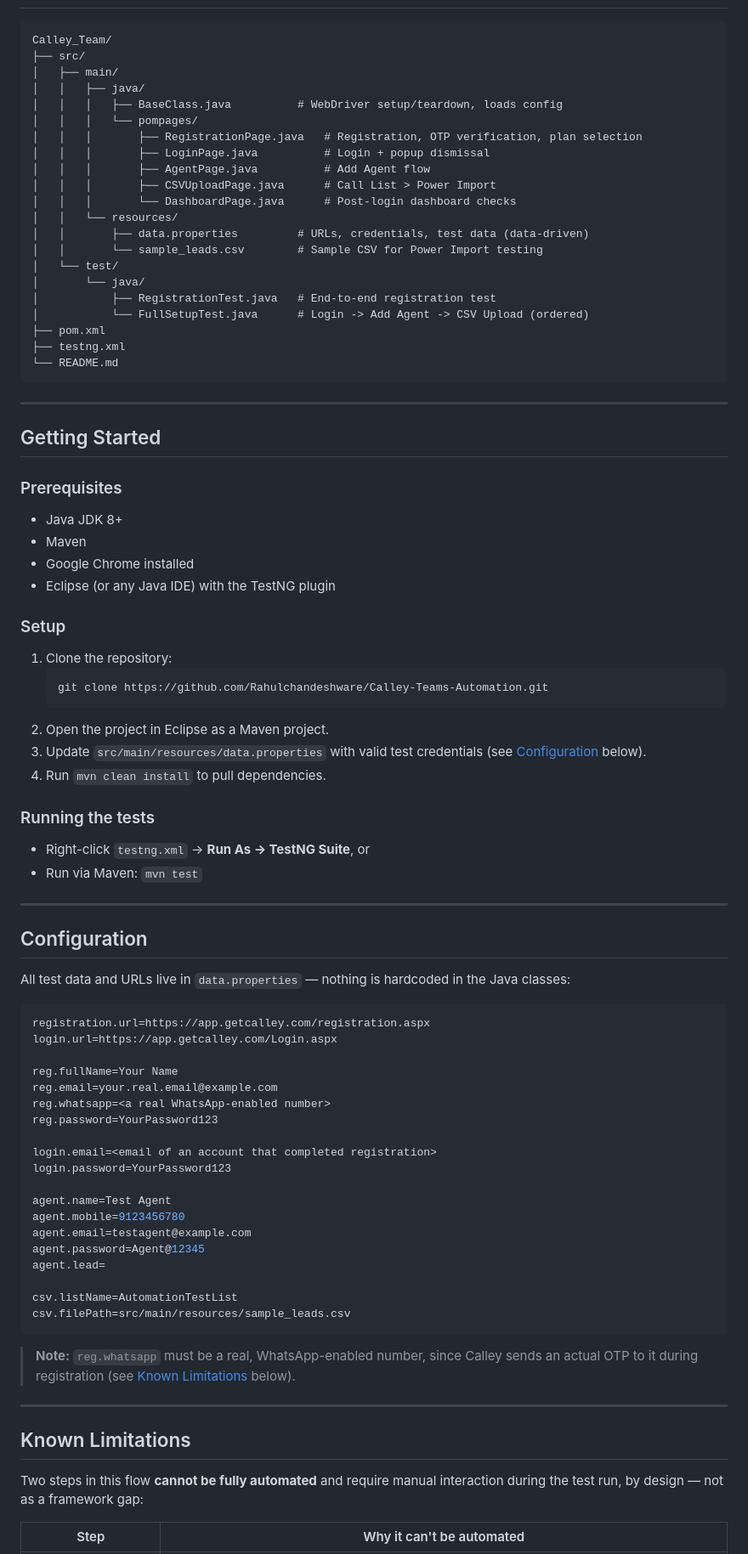
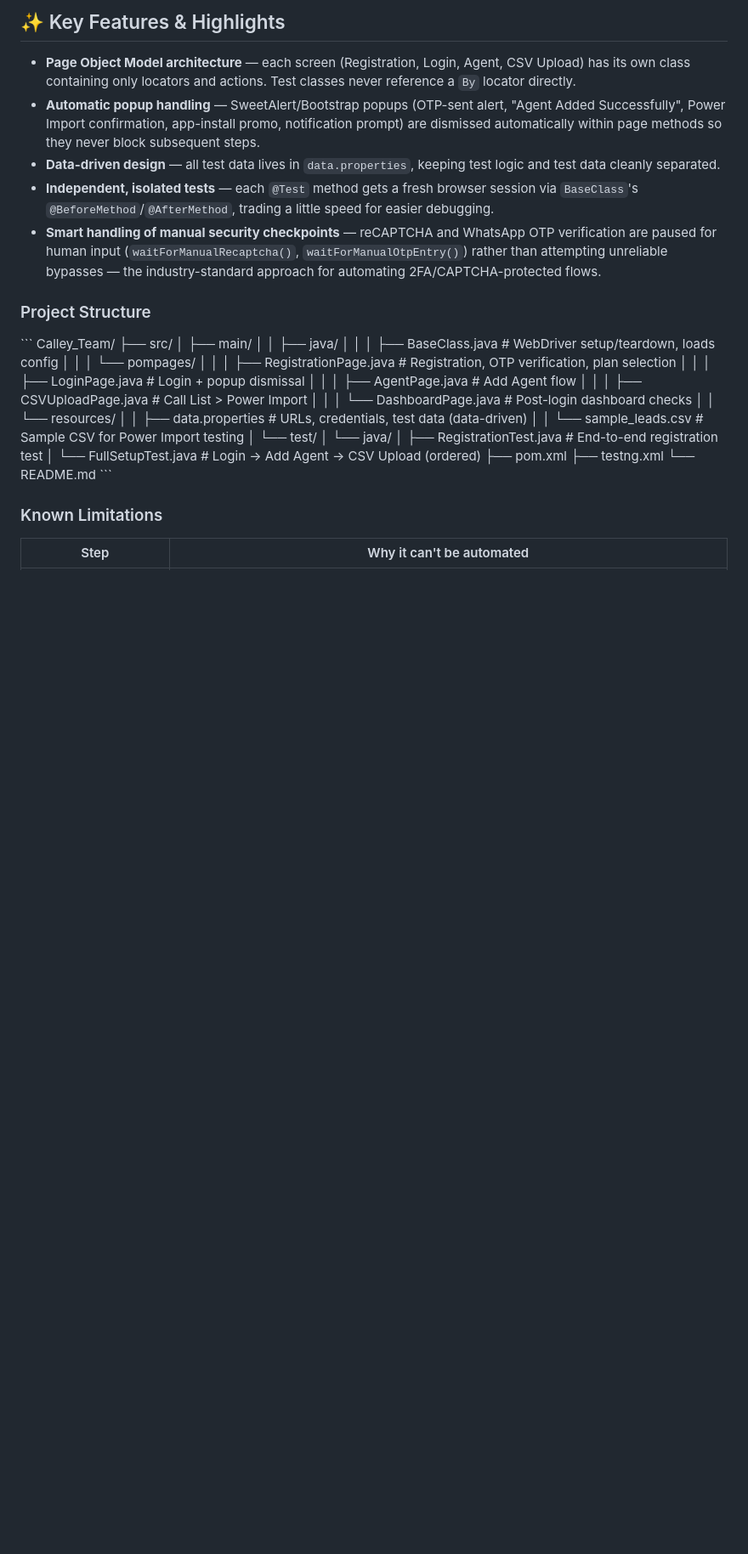
Before and after one commit to Rahulchandeshware/Calley-auto-dialer, a Markdown page: README.md, the part around one of its changes. Shown at 85% size. GitHub-like rendering; blank space fills up the shorter version.

````diff
--- a/README.md
+++ b/README.md
@@ -29,3 +92,13 @@ This project automates four core user journeys:
+## ✨ Key Features & Highlights
+
+- **Page Object Model architecture** — each screen (Registration, Login, Agent, CSV Upload) has its own class containing only locators and actions. Test classes never reference a `By` locator directly.
+- **Automatic popup handling** — SweetAlert/Bootstrap popups (OTP-sent alert, "Agent Added Successfully", Power Import confirmation, app-install promo, notification prompt) are dismissed automatically within page methods so they never block subsequent steps.
+- **Data-driven design** — all test data lives in `data.properties`, keeping test logic and test data cleanly separated.
+- **Independent, isolated tests** — each `@Test` method gets a fresh browser session via `BaseClass`'s `@BeforeMethod`/`@AfterMethod`, trading a little speed for easier debugging.
+- **Smart handling of manual security checkpoints** — reCAPTCHA and WhatsApp OTP verification are paused for human input (`waitForManualRecaptcha()`, `waitForManualOtpEntry()`) rather than attempting unreliable bypasses — the industry-standard approach for automating 2FA/CAPTCHA-protected flows.
+
+### Project Structure
+\`\`\`
 Calley_Team/
 ├── src/
 │   ├── main/
@@ -47,65 +120,8 @@ Calley_Team/
 ├── pom.xml
 ├── testng.xml
 └── README.md
-```
+\`\`\`
 
----
-
-## Getting Started
-
-### Prerequisites
-- Java JDK 8+
-- Maven
-- Google Chrome installed
-- Eclipse (or any Java IDE) with the TestNG plugin
-
-### Setup
-1. Clone the repository:
-   ```bash
-   git clone https://github.com/Rahulchandeshware/Calley-Teams-Automation.git
-   ```
-2. Open the project in Eclipse as a Maven project.
-3. Update `src/main/resources/data.properties` with valid test credentials (see [Configuration](#configuration) below).
-4. Run `mvn clean install` to pull dependencies.
-
-### Running the tests
-- Right-click `testng.xml` → **Run As → TestNG Suite**, or
-- Run via Maven: `mvn test`
-
----
-
-## Configuration
-
-All test data and URLs live in `data.properties` — nothing is hardcoded in the Java classes:
-
-```properties
-registration.url=https://app.getcalley.com/registration.aspx
-login.url=https://app.getcalley.com/Login.aspx
-
-reg.fullName=Your Name
-reg.email=your.real.email@example.com
-reg.whatsapp=<a real WhatsApp-enabled number>
-reg.password=YourPassword123
-
-login.email=<email of an account that completed registration>
-login.password=YourPassword123
-
-agent.name=Test Agent
-agent.mobile=9123456780
-agent.email=testagent@example.com
-agent.password=Agent@12345
-agent.lead=
-
-csv.listName=AutomationTestList
-csv.filePath=src/main/resources/sample_leads.csv
-```
-
-> **Note:** `reg.whatsapp` must be a real, WhatsApp-enabled number, since Calley sends an actual OTP to it during registration (see [Known Limitations](#known-limitations) below).
-
----
-
-## Known Limitations
-
-Two steps in this flow **cannot be fully automated** and require manual interaction during the test run, by design — not as a framework gap:
+### Known Limitations
 
 | Step | Why it can't be automated |
````
Also changed, not shown: other parts of README.md (+79 -26 lines).
